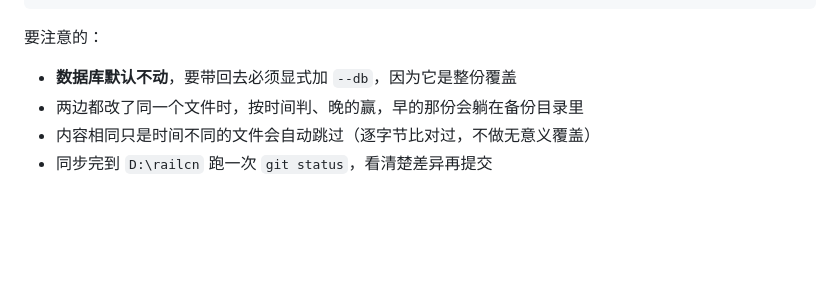
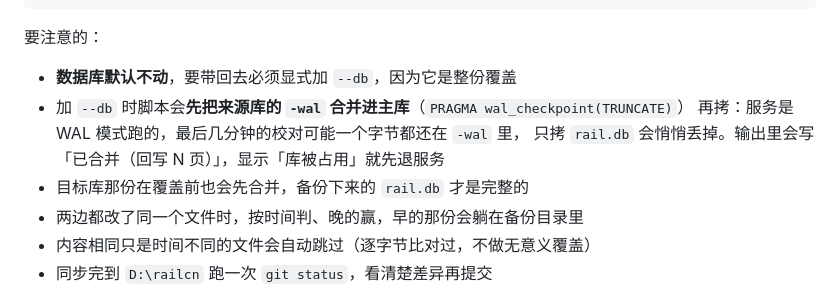
Before and after one commit to who7who8who9/railcn-webapp, a Markdown page: docs/PORTABLE.md, the part around the change. Drawn GitHub-style; blank space fills up the shorter version.

Commit message:
便携版文档：--db 会先合并 WAL 再拷主库（只拷 rail.db 会丢最近的校对）

```diff
--- a/docs/PORTABLE.md
+++ b/docs/PORTABLE.md
@@ -87,6 +87,10 @@ python\python.exe sync_back.py --dst X:\railcn :: 开发机不在 D 盘时
 要注意的：
 
 - **数据库默认不动**，要带回去必须显式加 `--db`，因为它是整份覆盖
+- 加 `--db` 时脚本会**先把来源库的 `-wal` 合并进主库**（`PRAGMA wal_checkpoint(TRUNCATE)`）
+  再拷：服务是 WAL 模式跑的，最后几分钟的校对可能一个字节都还在 `-wal` 里，
+  只拷 `rail.db` 会悄悄丢掉。输出里会写「已合并（回写 N 页）」，显示「库被占用」就先退服务
+- 目标库那份在覆盖前也会先合并，备份下来的 `rail.db` 才是完整的
 - 两边都改了同一个文件时，按时间判、晚的赢，早的那份会躺在备份目录里
 - 内容相同只是时间不同的文件会自动跳过（逐字节比对过，不做无意义覆盖）
 - 同步完到 `D:\railcn` 跑一次 `git status`，看清楚差异再提交
```
